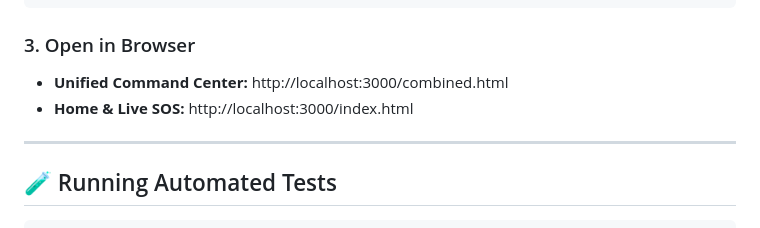
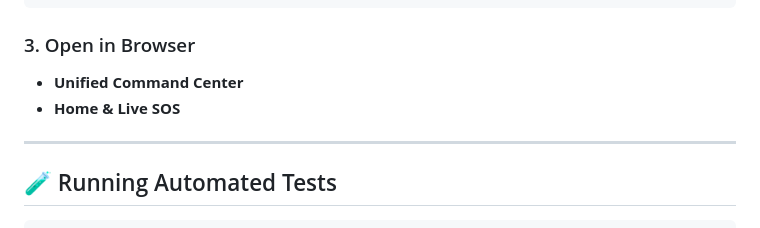
Before and after one commit to likhita3445/RakshakAI-Unified-AI-Disaster-Response-Command-System, a Markdown page: README.md, the part around the change. Rendered like a GitHub page.

Commit message:
Remove specific URLs from README
Removed specific URLs from the README for the Unified Command Center and Home & Live SOS sections.

````diff
--- a/README.md
+++ b/README.md
@@ -86,9 +86,8 @@ python -m http.server 3000
 ```
 
 ### 3. Open in Browser
-- **Unified Command Center:** http://localhost:3000/combined.html
-- **Home & Live SOS:** http://localhost:3000/index.html
-
+- **Unified Command Center**
+- **Home & Live SOS**
 ---
 
 ## 🧪 Running Automated Tests
````
